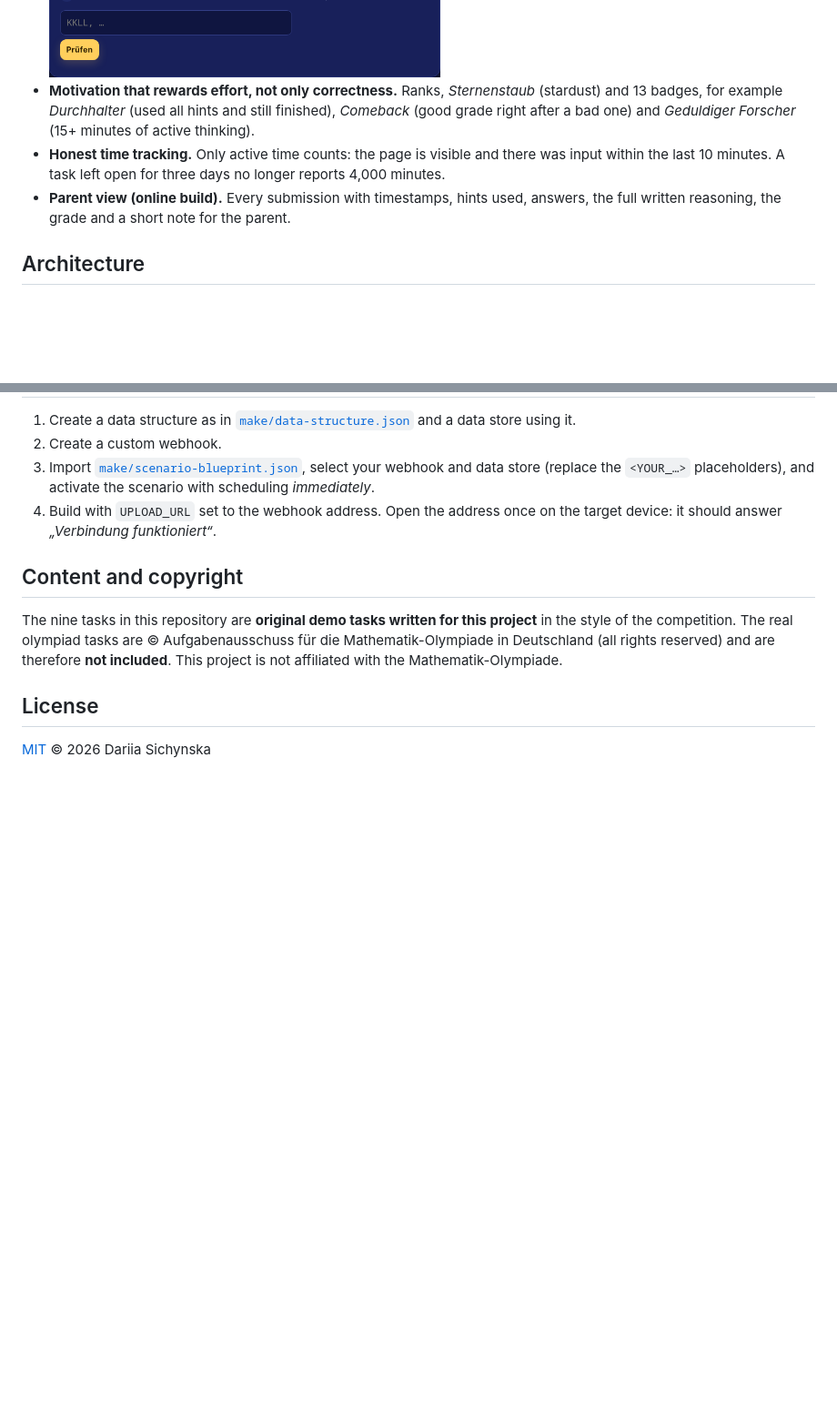
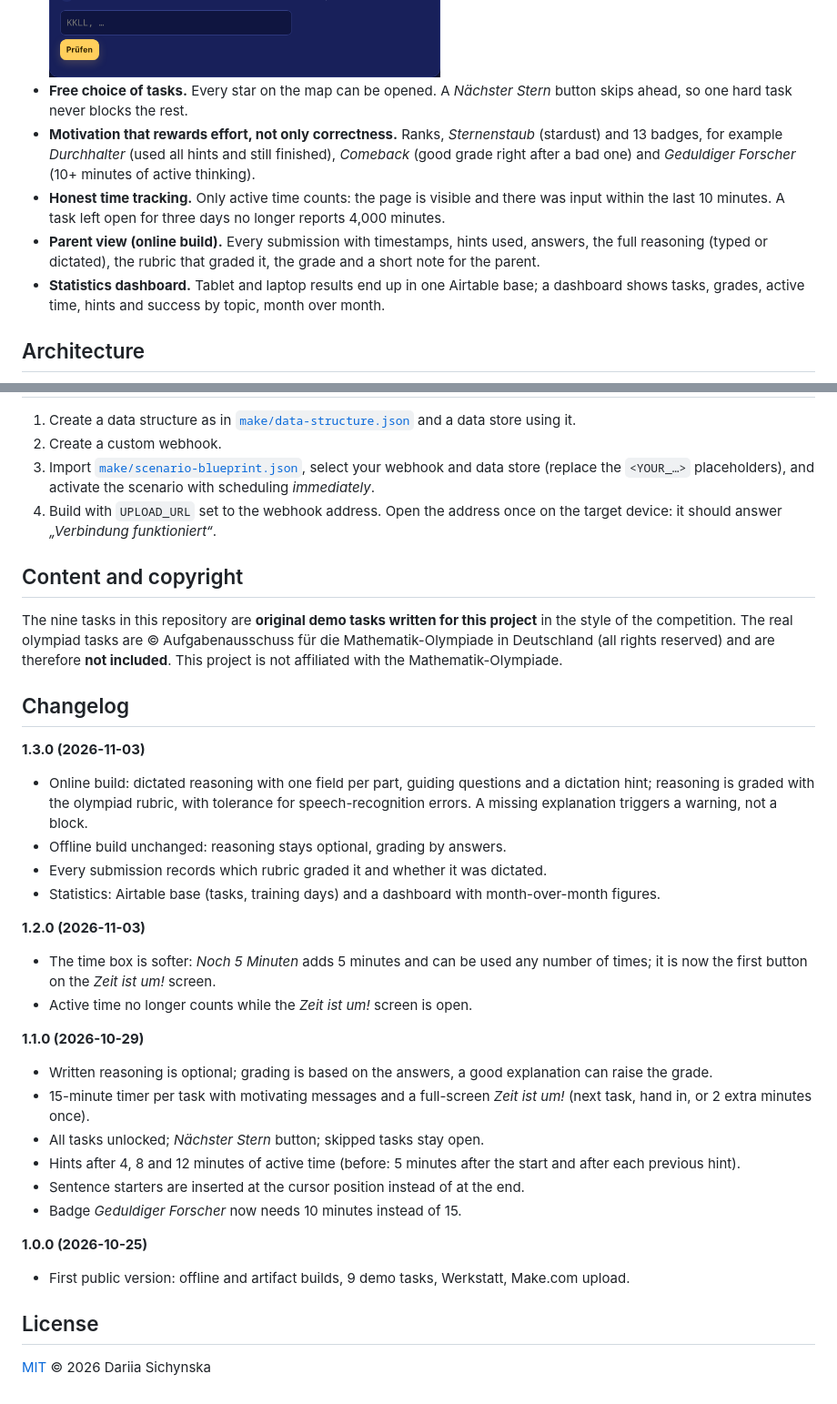
Before and after one commit to dariiasichynska/olympiade-training, a Markdown page: README.md, 2 parts joined by grey strips. Shown at 91% size. Rendered like a GitHub page; blank space fills up the shorter version.

```diff
--- a/README.md
+++ b/README.md
@@ -34,9 +38,11 @@ A fifth-grader in Berlin was preparing for the German *Mathematik-Olympiade*. Th
 - **Answer types that match olympiad tasks:** numbers, times, money in several units, assignment tables for logic puzzles, multiple choice, sets of numbers, sizes such as `3x7`, ordered sequences, arithmetic expressions with a fixed digit count (*„vier Achten“*), complete lists of arrangements (`LWB, LBW, …`) with feedback such as *„5 von 6 gefunden · doppelt: WLB“*, and self-check for drawing tasks.
 - **Werkstatt (workshop).** Short drills with instant feedback and unlimited retries, targeting the three weaknesses the real submissions revealed: systematic enumeration, operator precedence (*Punkt vor Strich*) and writing a justification.
   ![Werkstatt drills](docs/screenshots/werkstatt.png)
-- **Motivation that rewards effort, not only correctness.** Ranks, *Sternenstaub* (stardust) and 13 badges, for example *Durchhalter* (used all hints and still finished), *Comeback* (good grade right after a bad one) and *Geduldiger Forscher* (15+ minutes of active thinking).
+- **Free choice of tasks.** Every star on the map can be opened. A *Nächster Stern* button skips ahead, so one hard task never blocks the rest.
+- **Motivation that rewards effort, not only correctness.** Ranks, *Sternenstaub* (stardust) and 13 badges, for example *Durchhalter* (used all hints and still finished), *Comeback* (good grade right after a bad one) and *Geduldiger Forscher* (10+ minutes of active thinking).
 - **Honest time tracking.** Only active time counts: the page is visible and there was input within the last 10 minutes. A task left open for three days no longer reports 4,000 minutes.
-- **Parent view (online build).** Every submission with timestamps, hints used, answers, the full written reasoning, the grade and a short note for the parent.
+- **Parent view (online build).** Every submission with timestamps, hints used, answers, the full reasoning (typed or dictated), the rubric that graded it, the grade and a short note for the parent.
+- **Statistics dashboard.** Tablet and laptop results end up in one Airtable base; a dashboard shows tasks, grades, active time, hints and success by topic, month over month.
 
 ## Architecture
 
@@ -116,6 +134,29 @@ UPLOAD_URL="https://hook.eu1.make.com/…" DEVICE_ID="tablet-1" npm run build
 
 The nine tasks in this repository are **original demo tasks written for this project** in the style of the competition. The real olympiad tasks are © Aufgabenausschuss für die Mathematik-Olympiade in Deutschland (all rights reserved) and are therefore **not included**. This project is not affiliated with the Mathematik-Olympiade.
 
+## Changelog
+
+**1.3.0 (2026-11-03)**
+- Online build: dictated reasoning with one field per part, guiding questions and a dictation hint; reasoning is graded with the olympiad rubric, with tolerance for speech-recognition errors. A missing explanation triggers a warning, not a block.
+- Offline build unchanged: reasoning stays optional, grading by answers.
+- Every submission records which rubric graded it and whether it was dictated.
+- Statistics: Airtable base (tasks, training days) and a dashboard with month-over-month figures.
+
+**1.2.0 (2026-11-03)**
+- The time box is softer: *Noch 5 Minuten* adds 5 minutes and can be used any number of times; it is now the first button on the *Zeit ist um!* screen.
+- Active time no longer counts while the *Zeit ist um!* screen is open.
+
+**1.1.0 (2026-10-29)**
+- Written reasoning is optional; grading is based on the answers, a good explanation can raise the grade.
+- 15-minute timer per task with motivating messages and a full-screen *Zeit ist um!* (next task, hand in, or 2 extra minutes once).
+- All tasks unlocked; *Nächster Stern* button; skipped tasks stay open.
+- Hints after 4, 8 and 12 minutes of active time (before: 5 minutes after the start and after each previous hint).
+- Sentence starters are inserted at the cursor position instead of at the end.
+- Badge *Geduldiger Forscher* now needs 10 minutes instead of 15.
+
+**1.0.0 (2026-10-25)**
+- First public version: offline and artifact builds, 9 demo tasks, Werkstatt, Make.com upload.
+
 ## License
 
 [MIT](LICENSE) © 2026 Dariia Sichynska
```
Also changed, not shown: other parts of README.md (+29 -13 lines), docs/screenshots/dictation.png (added), docs/screenshots/hints.png, docs/screenshots/map.png, docs/screenshots/reasoning-helper.png, docs/screenshots/time-up.png (added), docs/screenshots/timer.png (added), 8 other files.
